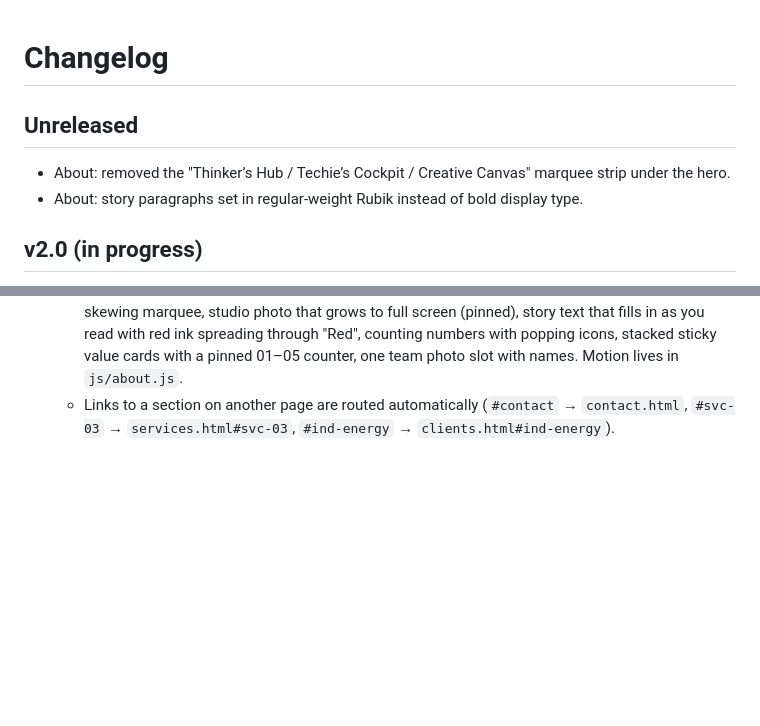
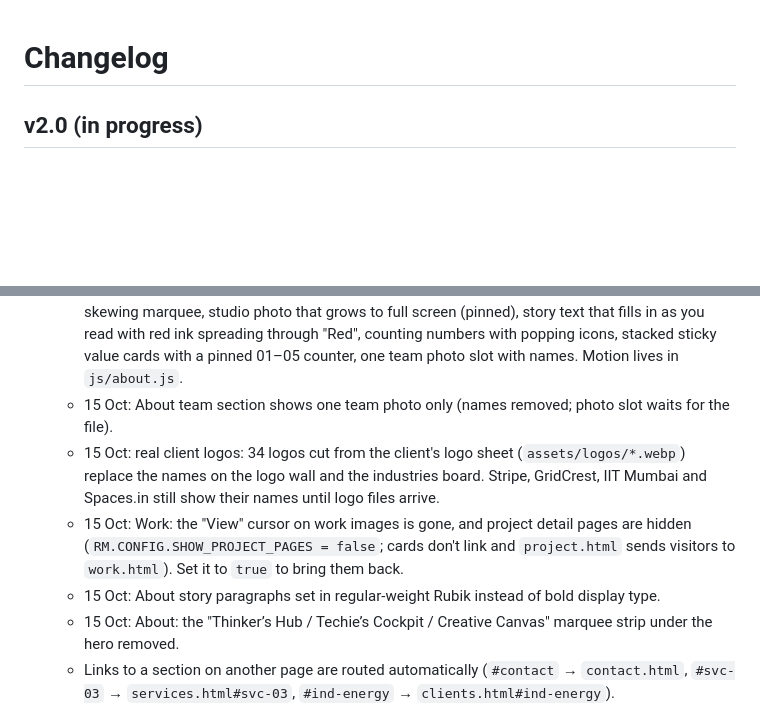
Before and after one commit to nirmalkushwahaa-design/redmelon, a Markdown page: CHANGELOG.md, 2 parts joined by grey strips. Rendered like a GitHub page; blank space fills up the shorter version.

Commit message:
Changelog: all 15 Oct changes
Co-Authored-By: Claude Opus 5.5 <noreply@anthropic.com>
Claude-Session: https://claude.ai/code/session_014826ATHhJyNSa1wAZysmPU

```diff
--- a/CHANGELOG.md
+++ b/CHANGELOG.md
@@ -1,8 +1,4 @@
 # Changelog
-
-## Unreleased
-- About: removed the "Thinker’s Hub / Techie’s Cockpit / Creative Canvas" marquee strip under the hero.
-- About: story paragraphs set in regular-weight Rubik instead of bold display type.
 
 ## v2.0 (in progress)
 - Multi-page site: Home, Services, Clients, Work, About, Contact. The home page becomes a short story; the details move to their own pages.
@@ -20,6 +16,11 @@
   - 14 Oct: industries explorer redesigned as a client logo board. Hovering (or tapping) an industry shows its clients as tiles in brand colour, with a client count and a call-to-action. Nine industries now (added Healthcare & wellness, Technology & telecom, Advertising, media & events) so every client has a home. Each client's industry is the `ind` field in `RM.LOGOS`; add `logo: 'assets/logos/x.svg'` to show a logo file instead of the name.
   - 14 Oct: About page now runs: header, photos, Our story ("Spreading Red"), In numbers (6 stats), What we do (the six service cards), Our values (5, client copy; replaces the drafted beliefs), Team (Rakshit Shah, Arko Provo Mukherjee), CTA. Stripe added to the client list (Financial services).
   - 15 Oct: About page rebuilt with motion, based on verified 2026 Awwwards winners (LPAS SOTD, Sadu Media, TBWA\HAKUHODO, Kavieng Creative; all GSAP): kinetic word-by-word headline + skewing marquee, studio photo that grows to full screen (pinned), story text that fills in as you read with red ink spreading through "Red", counting numbers with popping icons, stacked sticky value cards with a pinned 01–05 counter, one team photo slot with names. Motion lives in `js/about.js`.
+  - 15 Oct: About team section shows one team photo only (names removed; photo slot waits for the file).
+  - 15 Oct: real client logos: 34 logos cut from the client's logo sheet (`assets/logos/*.webp`) replace the names on the logo wall and the industries board. Stripe, GridCrest, IIT Mumbai and Spaces.in still show their names until logo files arrive.
+  - 15 Oct: Work: the "View" cursor on work images is gone, and project detail pages are hidden (`RM.CONFIG.SHOW_PROJECT_PAGES = false`; cards don't link and `project.html` sends visitors to `work.html`). Set it to `true` to bring them back.
+  - 15 Oct: About story paragraphs set in regular-weight Rubik instead of bold display type.
+  - 15 Oct: About: the "Thinker’s Hub / Techie’s Cockpit / Creative Canvas" marquee strip under the hero removed.
   - Links to a section on another page are routed automatically (`#contact` → `contact.html`, `#svc-03` → `services.html#svc-03`, `#ind-energy` → `clients.html#ind-energy`).
 
 ## v1.0 (13 Oct 2026), single-page site, frozen in `versions/v1.0-single-page/`
```
